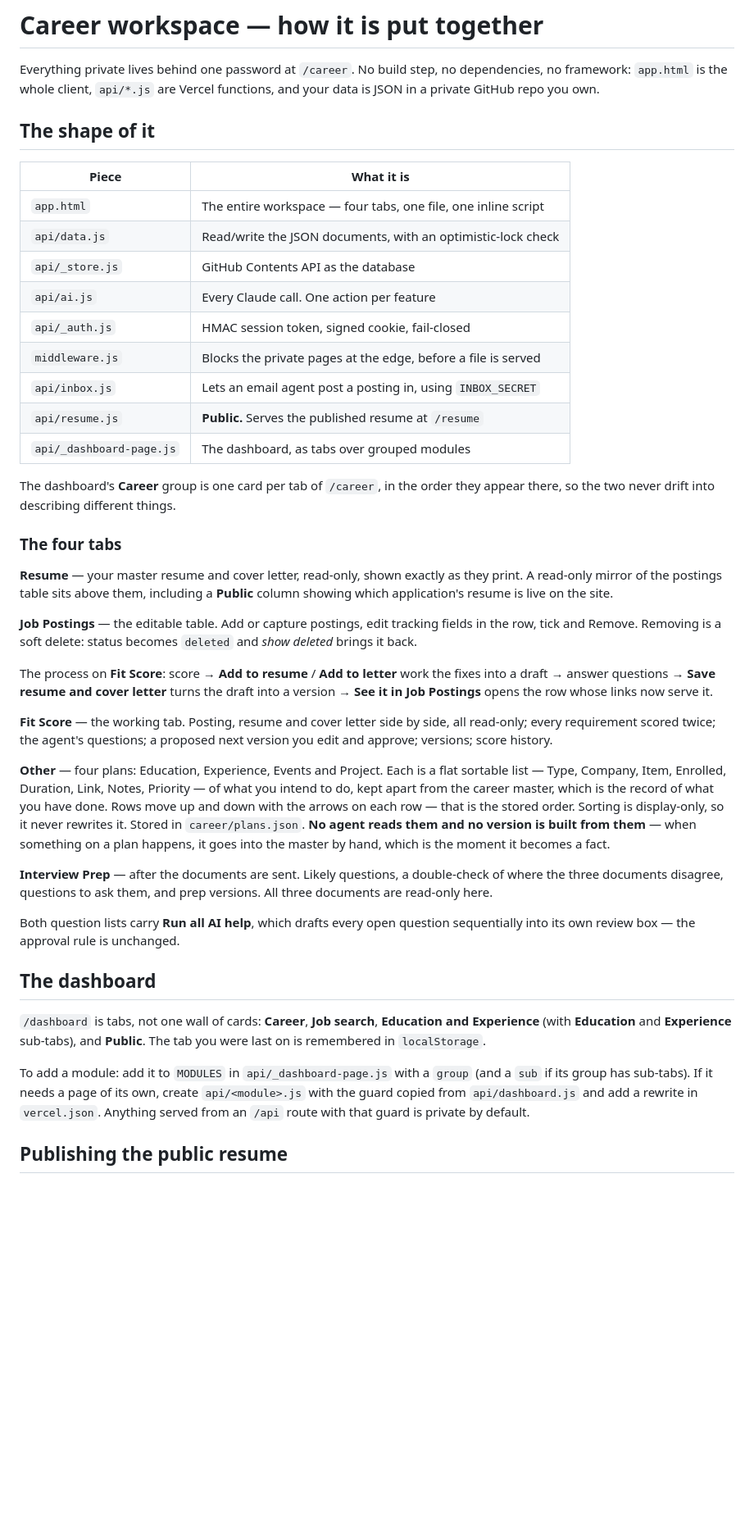
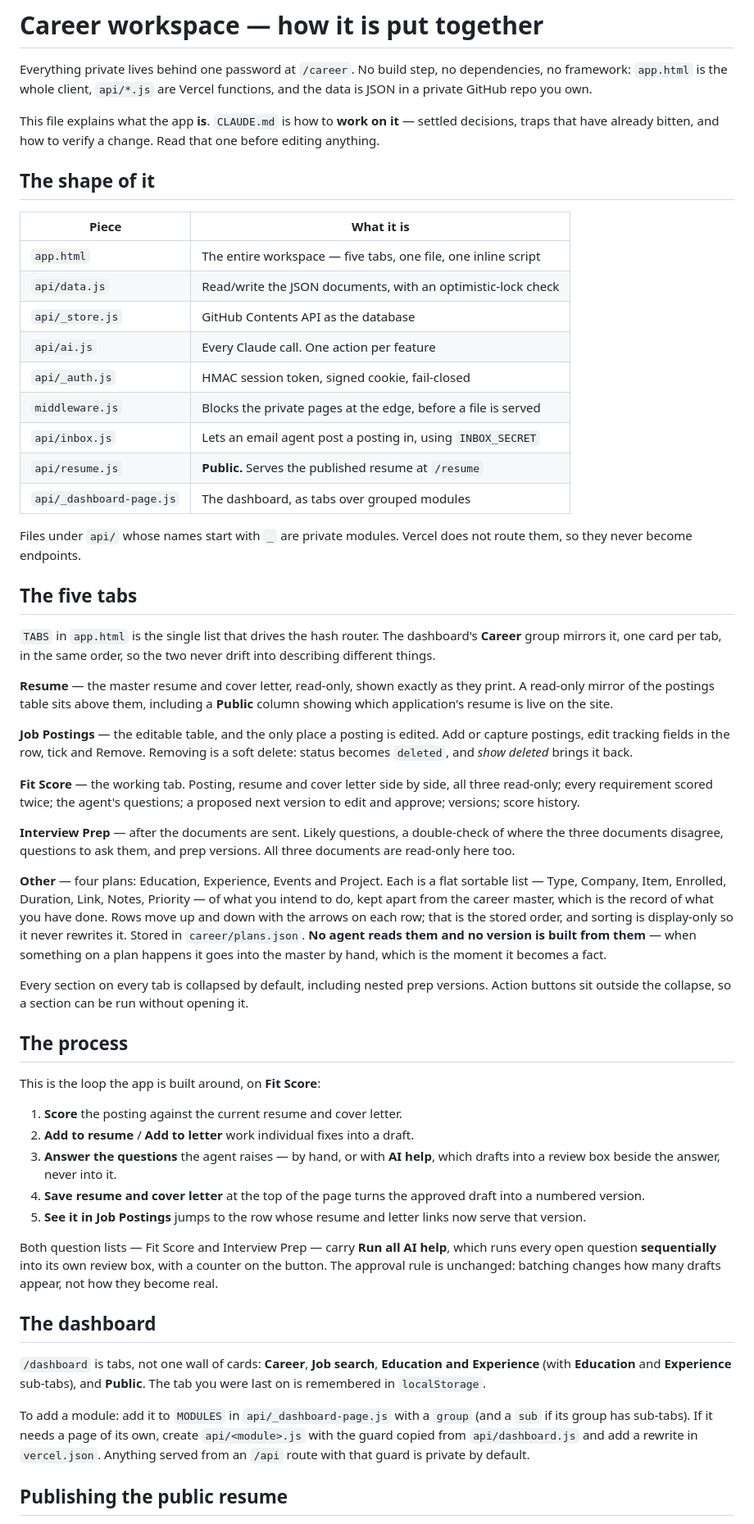
Before and after one commit to jessiesfaith/jessicadougherty, a Markdown page: HANDOFF.md, the part around one of its changes. Shown at 82% size. Drawn GitHub-style; blank space fills up the shorter version.

```diff
--- a/HANDOFF.md
+++ b/HANDOFF.md
@@ -2,13 +2,17 @@
 
 Everything private lives behind one password at `/career`. No build step, no
 dependencies, no framework: `app.html` is the whole client, `api/*.js` are
-Vercel functions, and your data is JSON in a private GitHub repo you own.
+Vercel functions, and the data is JSON in a private GitHub repo you own.
+
+This file explains what the app **is**. `CLAUDE.md` is how to **work on it** —
+settled decisions, traps that have already bitten, and how to verify a change.
+Read that one before editing anything.
 
 ## The shape of it
 
 | Piece | What it is |
 | --- | --- |
-| `app.html` | The entire workspace — four tabs, one file, one inline script |
+| `app.html` | The entire workspace — five tabs, one file, one inline script |
 | `api/data.js` | Read/write the JSON documents, with an optimistic-lock check |
 | `api/_store.js` | GitHub Contents API as the database |
 | `api/ai.js` | Every Claude call. One action per feature |
@@ -18,42 +22,62 @@ Vercel functions, and your data is JSON in a private GitHub repo you own.
 | `api/resume.js` | **Public.** Serves the published resume at `/resume` |
 | `api/_dashboard-page.js` | The dashboard, as tabs over grouped modules |
 
-The dashboard's **Career** group is one card per tab of `/career`, in the order
-they appear there, so the two never drift into describing different things.
+Files under `api/` whose names start with `_` are private modules. Vercel does
+not route them, so they never become endpoints.
 
-### The four tabs
+## The five tabs
 
-**Resume** — your master resume and cover letter, read-only, shown exactly as
-they print. A read-only mirror of the postings table sits above them, including a
-**Public** column showing which application's resume is live on the site.
+`TABS` in `app.html` is the single list that drives the hash router. The
+dashboard's **Career** group mirrors it, one card per tab, in the same order, so
+the two never drift into describing different things.
 
-**Job Postings** — the editable table. Add or capture postings, edit tracking
-fields in the row, tick and Remove. Removing is a soft delete: status becomes
-`deleted` and *show deleted* brings it back.
+**Resume** — the master resume and cover letter, read-only, shown exactly as
+they print. A read-only mirror of the postings table sits above them, including
+a **Public** column showing which application's resume is live on the site.
 
-The process on **Fit Score**: score → **Add to resume** / **Add to letter** work the
-fixes into a draft → answer questions → **Save resume and cover letter** turns the
-draft into a version → **See it in Job Postings** opens the row whose links now
-serve it.
+**Job Postings** — the editable table, and the only place a posting is edited.
+Add or capture postings, edit tracking fields in the row, tick and Remove.
+Removing is a soft delete: status becomes `deleted`, and *show deleted* brings
+it back.
 
-**Fit Score** — the working tab. Posting, resume and cover letter side by side, all read-only;
-every requirement scored twice; the agent's questions; a proposed next version
-you edit and approve; versions; score history.
-
-**Other** — four plans: Education, Experience, Events and Project. Each is a flat
-sortable list — Type, Company, Item, Enrolled, Duration, Link, Notes, Priority — of what you
-intend to do, kept apart from the career master, which is the record of what you
-have done. Rows move up and down with the arrows on each row — that is the stored
-order. Sorting is display-only, so it never rewrites it. Stored in `career/plans.json`. **No agent reads them and no version is
-built from them** — when something on a plan happens, it goes into the master by
-hand, which is the moment it becomes a fact.
+**Fit Score** — the working tab. Posting, resume and cover letter side by side,
+all three read-only; every requirement scored twice; the agent's questions; a
+proposed next version to edit and approve; versions; score history.
 
 **Interview Prep** — after the documents are sent. Likely questions, a
 double-check of where the three documents disagree, questions to ask them, and
-prep versions. All three documents are read-only here.
+prep versions. All three documents are read-only here too.
 
-Both question lists carry **Run all AI help**, which drafts every open question
-sequentially into its own review box — the approval rule is unchanged.
+**Other** — four plans: Education, Experience, Events and Project. Each is a
+flat sortable list — Type, Company, Item, Enrolled, Duration, Link, Notes,
+Priority — of what you intend to do, kept apart from the career master, which is
+the record of what you have done. Rows move up and down with the arrows on each
+row; that is the stored order, and sorting is display-only so it never rewrites
+it. Stored in `career/plans.json`. **No agent reads them and no version is built
+from them** — when something on a plan happens it goes into the master by hand,
+which is the moment it becomes a fact.
+
+Every section on every tab is collapsed by default, including nested prep
+versions. Action buttons sit outside the collapse, so a section can be run
+without opening it.
+
+## The process
+
+This is the loop the app is built around, on **Fit Score**:
+
+1. **Score** the posting against the current resume and cover letter.
+2. **Add to resume** / **Add to letter** work individual fixes into a draft.
+3. **Answer the questions** the agent raises — by hand, or with **AI help**,
+   which drafts into a review box beside the answer, never into it.
+4. **Save resume and cover letter** at the top of the page turns the approved
+   draft into a numbered version.
+5. **See it in Job Postings** jumps to the row whose resume and letter links now
+   serve that version.
+
+Both question lists — Fit Score and Interview Prep — carry **Run all AI help**,
+which runs every open question **sequentially** into its own review box, with a
+counter on the button. The approval rule is unchanged: batching changes how many
+drafts appear, not how they become real.
 
 ## The dashboard
 
@@ -63,9 +87,9 @@ and **Public**. The tab you were last on is remembered in `localStorage`.
 
 To add a module: add it to `MODULES` in `api/_dashboard-page.js` with a `group`
 (and a `sub` if its group has sub-tabs). If it needs a page of its own, create
-`api/<module>.js` with the guard copied from `api/dashboard.js` and add a rewrite
-in `vercel.json`. Anything served from an `/api` route with that guard is private
-by default.
+`api/<module>.js` with the guard copied from `api/dashboard.js` and add a
+rewrite in `vercel.json`. Anything served from an `/api` route with that guard
+is private by default.
 
 ## Publishing the public resume
 
```
Also changed, not shown: other parts of HANDOFF.md (+20 -17 lines), CLAUDE.md (added, +163 -0 lines).
